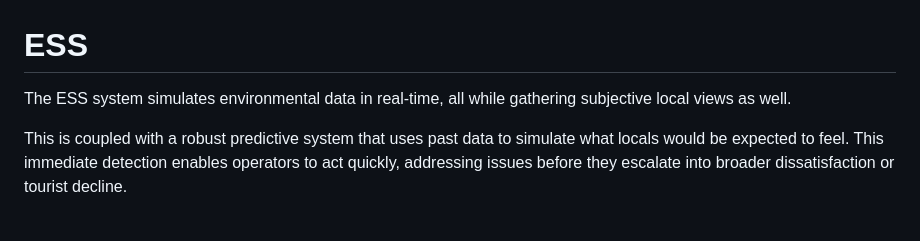
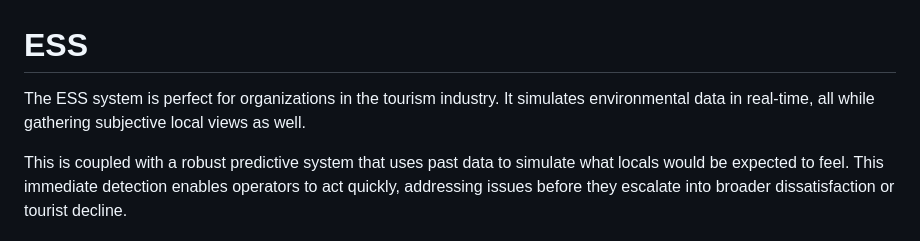
Before and after one commit to Mekaillzm/ESS_project_Abacus, a Markdown page: README.md, the part around the change. GitHub-like rendering.

```diff
--- a/README.md
+++ b/README.md
@@ -1,6 +1,6 @@
 # ESS
 
-The ESS system simulates environmental data in real-time, all while gathering subjective local views as well.
+The ESS system is perfect for organizations in the tourism industry. It simulates environmental data in real-time, all while gathering subjective local views as well.
 
 This is coupled with a robust predictive system that uses past data to simulate what locals would be expected to feel.
 This immediate detection enables operators to act quickly, addressing issues before they escalate into broader dissatisfaction or tourist decline.
```
